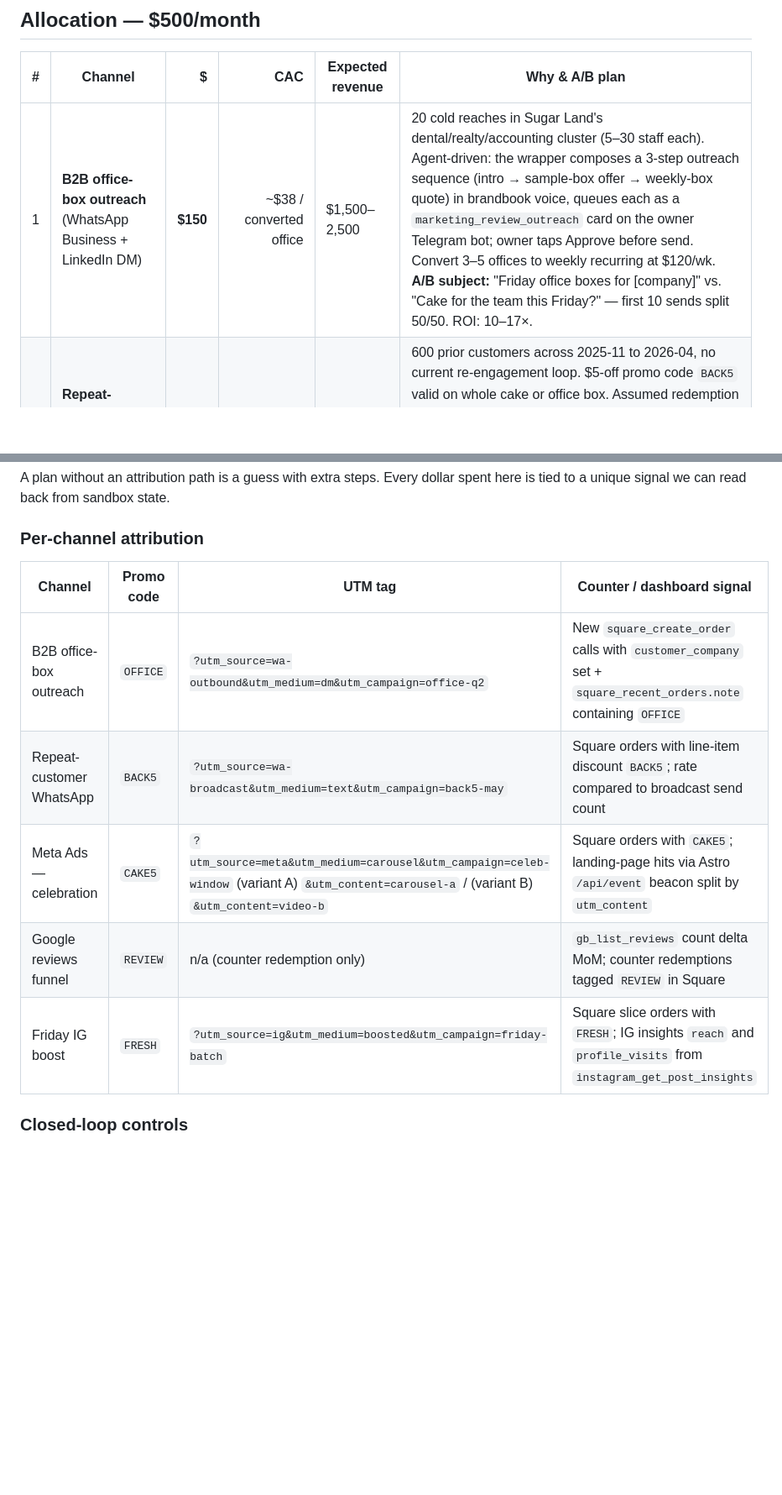
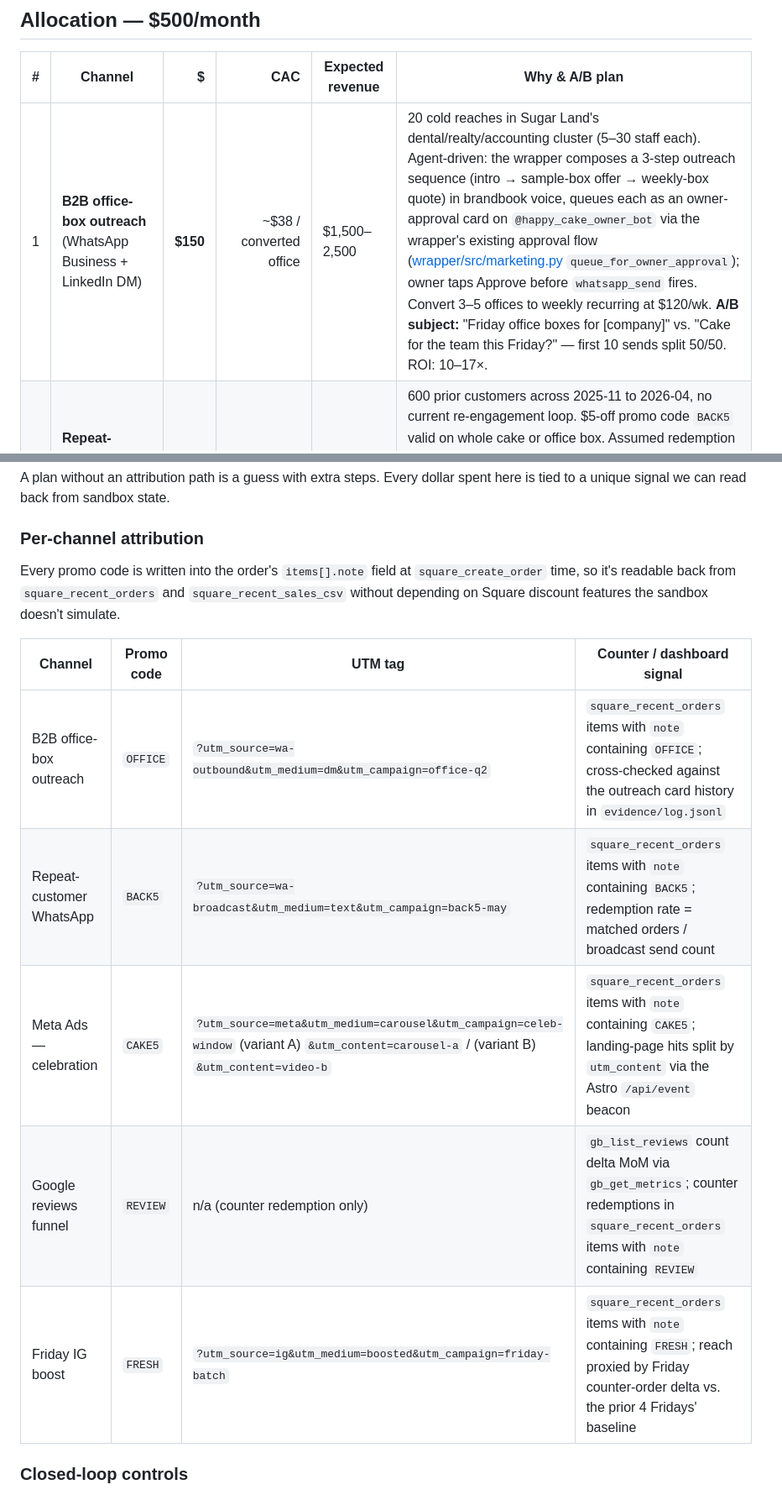
Before and after one commit to zhamanov-seabus/happycake-us, a Markdown page: marketing/plan.md, 2 parts joined by grey strips. Shown at 84% size. Rendered like a GitHub page; blank space fills up the shorter version.

Commit message:
Replace invented MCP tool/field names in plan.md with verified ones
Self-review against the live sandbox tools/list (55 tools) caught three
fabrications:

- marketing_review_outreach (not a real tool) → owner-approval card via
  the wrapper's existing queue_for_owner_approval flow, then whatsapp_send
- instagram_get_post_insights (no such tool exposed) → Friday counter-order
  delta vs. prior 4-Friday baseline as the reach proxy
- square_recent_orders.note / customer_company on the order top level →
  items[].note populated at square_create_order time, which round-trips
  cleanly through square_recent_orders and square_recent_sales_csv

Adds a one-line note explaining why all promo codes ride in items[].note
rather than depending on Square discount fields the sandbox doesn't
simulate.

```diff
--- a/marketing/plan.md
+++ b/marketing/plan.md
@@ -34,7 +34,7 @@ Pulled from `marketing_get_sales_history`, `marketing_get_margin_by_product`, an
 
 | # | Channel | $ | CAC | Expected revenue | Why & A/B plan |
 |---|---|---:|---:|---|---|
-| 1 | **B2B office-box outreach** (WhatsApp Business + LinkedIn DM) | **$150** | ~$38 / converted office | $1,500–2,500 | 20 cold reaches in Sugar Land's dental/realty/accounting cluster (5–30 staff each). Agent-driven: the wrapper composes a 3-step outreach sequence (intro → sample-box offer → weekly-box quote) in brandbook voice, queues each as a `marketing_review_outreach` card on the owner Telegram bot; owner taps Approve before send. Convert 3–5 offices to weekly recurring at $120/wk. **A/B subject:** "Friday office boxes for [company]" vs. "Cake for the team this Friday?" — first 10 sends split 50/50. ROI: 10–17×. |
+| 1 | **B2B office-box outreach** (WhatsApp Business + LinkedIn DM) | **$150** | ~$38 / converted office | $1,500–2,500 | 20 cold reaches in Sugar Land's dental/realty/accounting cluster (5–30 staff each). Agent-driven: the wrapper composes a 3-step outreach sequence (intro → sample-box offer → weekly-box quote) in brandbook voice, queues each as an owner-approval card on `@happy_cake_owner_bot` via the wrapper's existing approval flow ([wrapper/src/marketing.py](../wrapper/src/marketing.py) `queue_for_owner_approval`); owner taps Approve before `whatsapp_send` fires. Convert 3–5 offices to weekly recurring at $120/wk. **A/B subject:** "Friday office boxes for [company]" vs. "Cake for the team this Friday?" — first 10 sends split 50/50. ROI: 10–17×. |
 | 2 | **Repeat-customer WhatsApp campaign** | **$100** | ~$1.67 / reactivation | $1,200–1,500 | 600 prior customers across 2025-11 to 2026-04, no current re-engagement loop. $5-off promo code `BACK5` valid on whole cake or office box. Assumed redemption 10% (industry-typical for 6-mo dormant). **Live measurement:** redemption tracked via `BACK5` code in Square; if week-1 rate < 6% we pause and rewrite the message. Cheapest channel because the audience already converted once. ROI: 12–15×. |
 | 3 | **Meta Ads — celebration-window targeting** | **$150** | ~$7.50 / order | $1,000–1,200 | Geo: 10mi around Sugar Land (77479/77478/77498), women 25–65, life-events triggers (birthday/anniversary windows). CPL ~$4, CVR ~10% → ~20 orders × $55 AOV. **A/B creative:** (A) carousel of `cake "Honey"` whole + pistachio roll on linen vs. (B) 15s UGC vertical video of a slice being plated. Promo code `CAKE5` for attribution. ROI: 7–8×. |
 | 4 | **Google reviews funnel** (incentive at pickup) | **$50** | ~$10 / incremental order | $300–500 | 1,842 profile views → only 41 calls (12% action rate is the funnel leak, not impressions). Move from rank 5–8 to top-3 local pack via 25 fresh reviews/month. $50 = free slice with each verified review × 25. Promo code `REVIEW` redeemed at counter. Compounds — every month of reviews helps the next month's discovery. |
@@ -76,13 +76,15 @@ A plan without an attribution path is a guess with extra steps. Every dollar spe
 
 ### Per-channel attribution
 
+Every promo code is written into the order's `items[].note` field at `square_create_order` time, so it's readable back from `square_recent_orders` and `square_recent_sales_csv` without depending on Square discount features the sandbox doesn't simulate.
+
 | Channel | Promo code | UTM tag | Counter / dashboard signal |
 |---|---|---|---|
-| B2B office-box outreach | `OFFICE` | `?utm_source=wa-outbound&utm_medium=dm&utm_campaign=office-q2` | New `square_create_order` calls with `customer_company` set + `square_recent_orders.note` containing `OFFICE` |
-| Repeat-customer WhatsApp | `BACK5` | `?utm_source=wa-broadcast&utm_medium=text&utm_campaign=back5-may` | Square orders with line-item discount `BACK5`; rate compared to broadcast send count |
-| Meta Ads — celebration | `CAKE5` | `?utm_source=meta&utm_medium=carousel&utm_campaign=celeb-window` (variant A) `&utm_content=carousel-a` / (variant B) `&utm_content=video-b` | Square orders with `CAKE5`; landing-page hits via Astro `/api/event` beacon split by `utm_content` |
-| Google reviews funnel | `REVIEW` | n/a (counter redemption only) | `gb_list_reviews` count delta MoM; counter redemptions tagged `REVIEW` in Square |
-| Friday IG boost | `FRESH` | `?utm_source=ig&utm_medium=boosted&utm_campaign=friday-batch` | Square slice orders with `FRESH`; IG insights `reach` and `profile_visits` from `instagram_get_post_insights` |
+| B2B office-box outreach | `OFFICE` | `?utm_source=wa-outbound&utm_medium=dm&utm_campaign=office-q2` | `square_recent_orders` items with `note` containing `OFFICE`; cross-checked against the outreach card history in `evidence/log.jsonl` |
+| Repeat-customer WhatsApp | `BACK5` | `?utm_source=wa-broadcast&utm_medium=text&utm_campaign=back5-may` | `square_recent_orders` items with `note` containing `BACK5`; redemption rate = matched orders / broadcast send count |
+| Meta Ads — celebration | `CAKE5` | `?utm_source=meta&utm_medium=carousel&utm_campaign=celeb-window` (variant A) `&utm_content=carousel-a` / (variant B) `&utm_content=video-b` | `square_recent_orders` items with `note` containing `CAKE5`; landing-page hits split by `utm_content` via the Astro `/api/event` beacon |
+| Google reviews funnel | `REVIEW` | n/a (counter redemption only) | `gb_list_reviews` count delta MoM via `gb_get_metrics`; counter redemptions in `square_recent_orders` items with `note` containing `REVIEW` |
+| Friday IG boost | `FRESH` | `?utm_source=ig&utm_medium=boosted&utm_campaign=friday-batch` | `square_recent_orders` items with `note` containing `FRESH`; reach proxied by Friday counter-order delta vs. the prior 4 Fridays' baseline |
 
 ### Closed-loop controls
 
```
